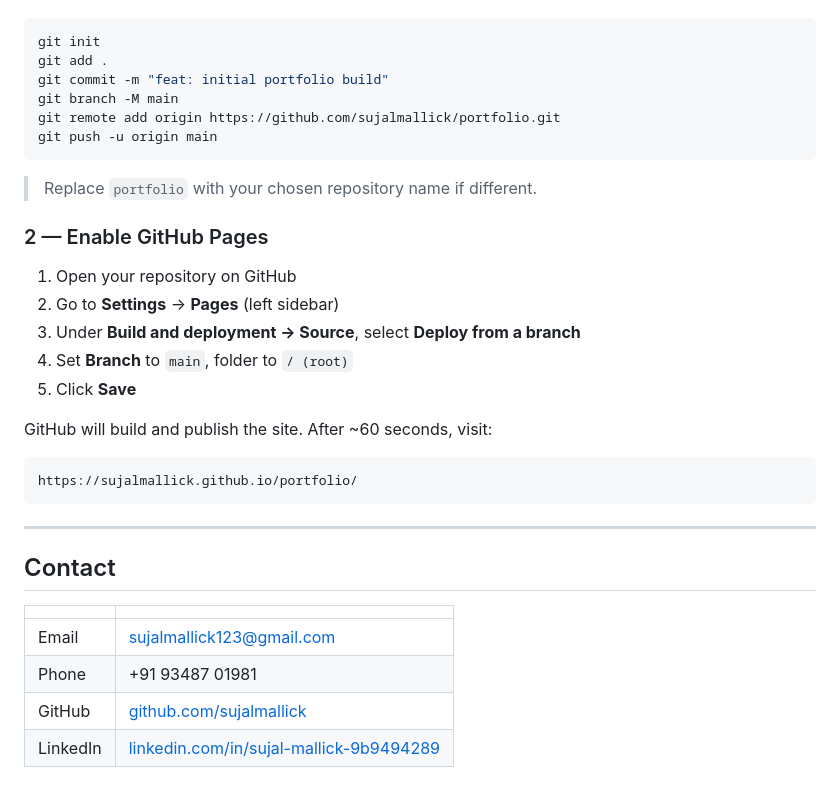
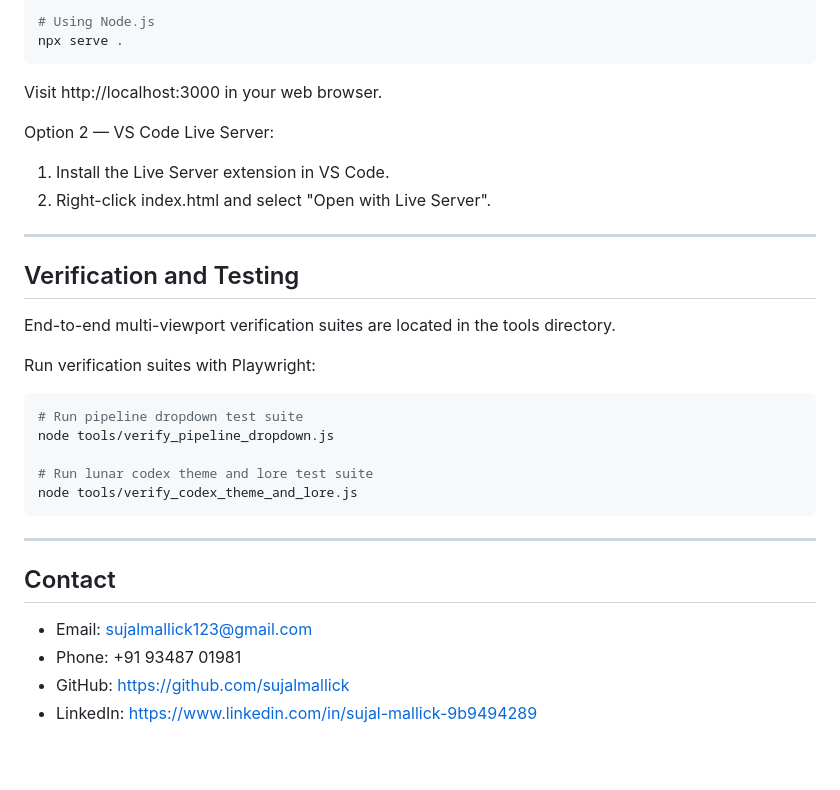
Before and after one commit to sujalmallick/Portfolio-website, a Markdown page: README.md, the part around one of its changes. Rendered like a GitHub page.

````diff
--- a/README.md
+++ b/README.md
@@ -70,36 +103,33 @@ Run these commands from the project folder:
 
+# Using Node.js
+npx serve .
+```
+Visit http://localhost:3000 in your web browser.
+
+Option 2 — VS Code Live Server:
+1. Install the Live Server extension in VS Code.
+2. Right-click index.html and select "Open with Live Server".
+
+---
+
+## Verification and Testing
+
+End-to-end multi-viewport verification suites are located in the tools directory.
+
+Run verification suites with Playwright:
 ```bash
-git init
-git add .
-git commit -m "feat: initial portfolio build"
-git branch -M main
-git remote add origin https://github.com/sujalmallick/portfolio.git
-git push -u origin main
-```
+# Run pipeline dropdown test suite
+node tools/verify_pipeline_dropdown.js
 
-> Replace `portfolio` with your chosen repository name if different.
-
-### 2 — Enable GitHub Pages
-
-1. Open your repository on GitHub
-2. Go to **Settings** → **Pages** (left sidebar)
-3. Under **Build and deployment → Source**, select **Deploy from a branch**
-4. Set **Branch** to `main`, folder to `/ (root)`
-5. Click **Save**
-
-GitHub will build and publish the site. After ~60 seconds, visit:
-
-```
-https://sujalmallick.github.io/portfolio/
+# Run lunar codex theme and lore test suite
+node tools/verify_codex_theme_and_lore.js
 ```
 
 ---
 
 ## Contact
 
-| | |
-|---|---|
-| Email | [sujalmallick123@gmail.com](mailto:sujalmallick123@gmail.com) |
-| Phone | +91 93487 01981 |
-| GitHub | [github.com/sujalmallick](https://github.com/sujalmallick) |
-| LinkedIn | [linkedin.com/in/sujal-mallick-9b9494289](https://www.linkedin.com/in/sujal-mallick-9b9494289) |
+- Email: sujalmallick123@gmail.com
+- Phone: +91 93487 01981
+- GitHub: https://github.com/sujalmallick
+- LinkedIn: https://www.linkedin.com/in/sujal-mallick-9b9494289
````
Also changed, not shown: other parts of README.md (+73 -40 lines).
